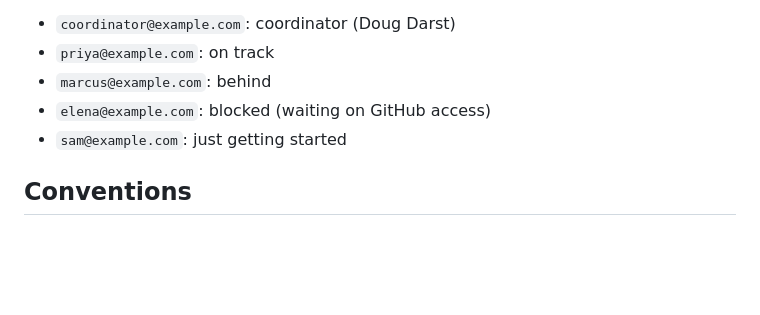
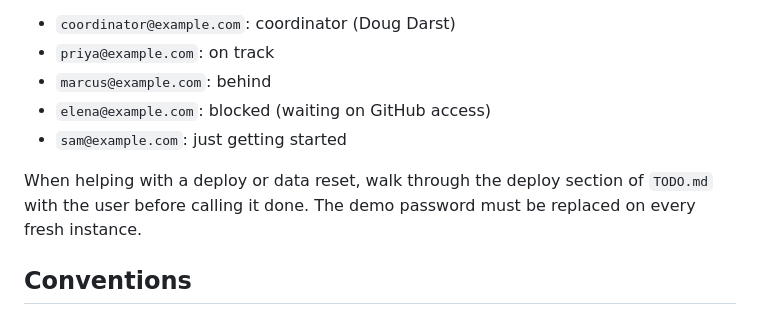
Before and after one commit to DougDarst/liftoff, a Markdown page: CLAUDE.md, the part around the change. Drawn GitHub-style; blank space fills up the shorter version.

Commit message:
Have Claude walk through the TODO.md deploy checklist
Adds a CLAUDE.md instruction so any deploy or data reset done with
Claude Code ends with the post-deploy checklist, including replacing
the public demo password.

Co-Authored-By: Claude Opus 5.5 <noreply@anthropic.com>

```diff
--- a/CLAUDE.md
+++ b/CLAUDE.md
@@ -74,6 +74,8 @@ Demo accounts (local password `liftoff-demo-2026`; it's public in this repo, so
 - `elena@example.com`: blocked (waiting on GitHub access)
 - `sam@example.com`: just getting started
 
+When helping with a deploy or data reset, walk through the deploy section of `TODO.md` with the user before calling it done. The demo password must be replaced on every fresh instance.
+
 ## Conventions
 
 - Vanilla JS, ES modules not required. Keep functions small and named for what they do.
```
